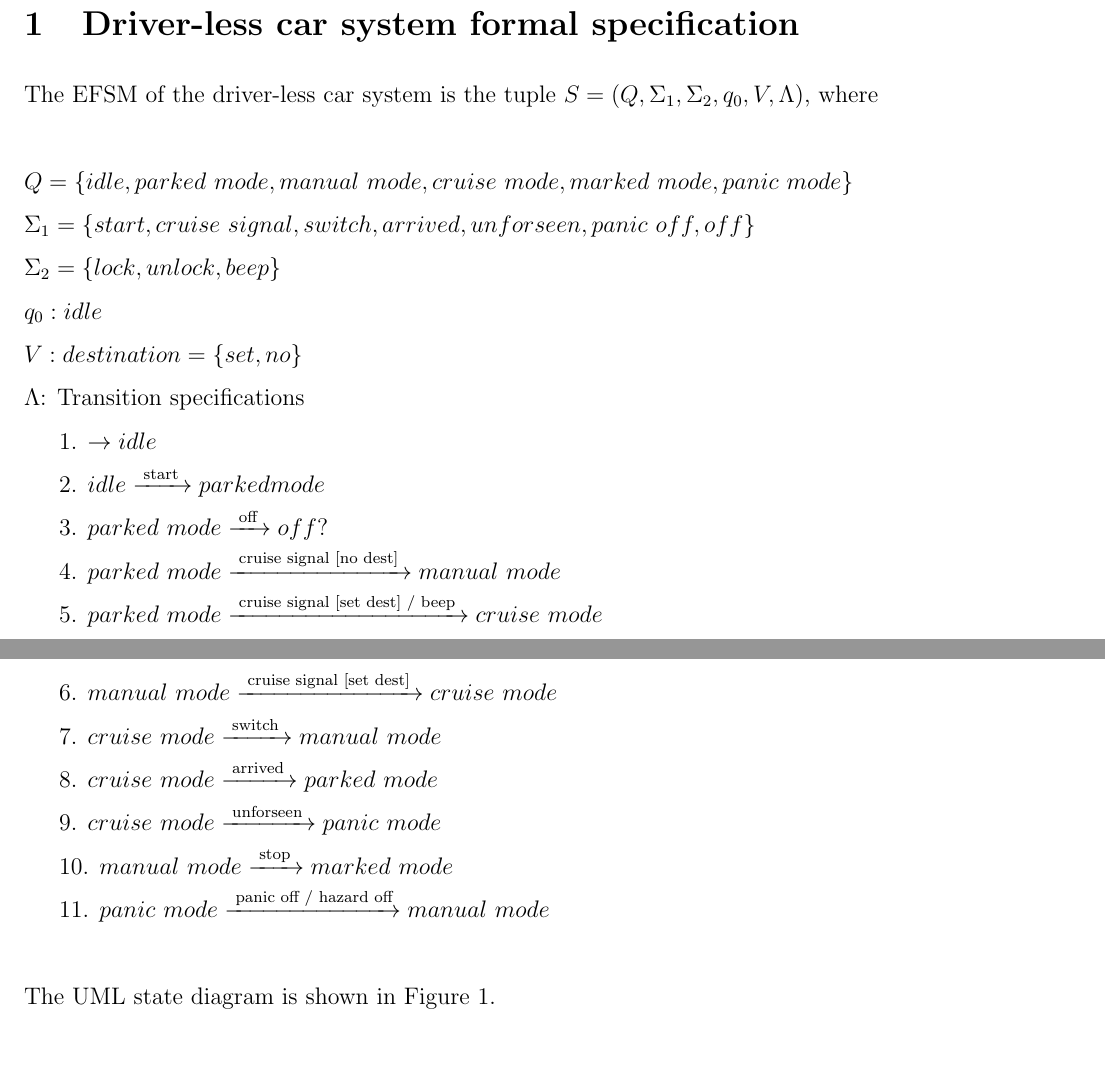
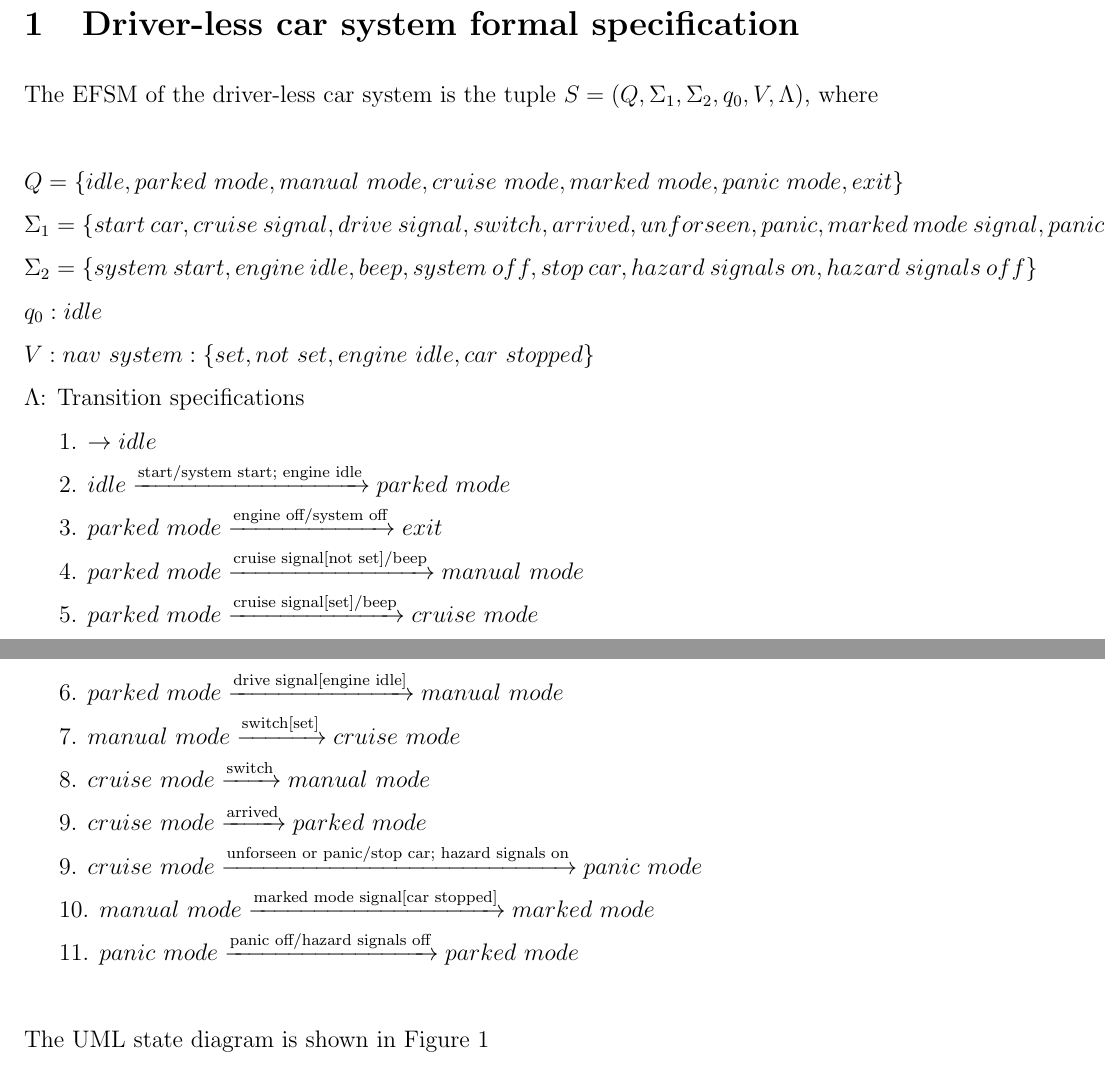
Before and after one commit to SamanthaGuillemette/SOEN331_A2, a LaTeX document (A2_SOEN331.tex): two parts of pages 1 and 2 of 3, joined at a grey line, cut so that both start at the same text. Compiled offline with pdfLaTeX.

Commit message:
4.1-Description-of-the-system: implemented changes to the uml in A2_SOEN331.drawio and A2_SOEN331.tex

```diff
--- a/A2_SOEN331.tex
+++ b/A2_SOEN331.tex
@@ -24,26 +24,27 @@ Assignment 2 on Extended Finite State Machines}
 
 \noindent The EFSM of the driver-less car system is the tuple $S = (Q, \Sigma_1, \Sigma_2, q_0, V, \Lambda)$, where\\
 
-\noindent $Q = \{idle, parked~mode, manual~mode, cruise~mode, marked~mode, panic~mode\}$\\
-\noindent $\Sigma_1 = \{start, cruise~signal, switch, arrived, unforseen,panic~off, off\}$\\
-\noindent $\Sigma_2 = \{lock, unlock, beep\}$\\
+\noindent $Q = \{idle, parked~mode, manual~mode, cruise~mode, marked~mode, panic~mode, exit\}$\\
+\noindent $\Sigma_1 = \{start~car, cruise~signal, drive~signal, switch, arrived, unforseen,panic,marked~mode~signal, panic~off, engine~off\}$\\
+\noindent $\Sigma_2 = \{system~start, engine~idle, beep, system~off, stop~car, hazard~signals~on, hazard~signals~off\}$\\
 \noindent $q_0: idle$\\
-\noindent $V: destination = \{set, no\}$\\
+\noindent $V: nav~system: \{set, not~set, engine~idle, car~stopped\}$\\
 \noindent $\Lambda$: Transition specifications\\
 \indent 1. $\rightarrow idle$\\
-\indent 2. $idle \xrightarrow {\text { start }} parked mode$\\
-\indent 3. $parked~mode  \xrightarrow {\text { off }} off?$\\
-\indent 4. $parked~mode  \xrightarrow {\text { cruise signal [no dest] }} manual~mode$\\
-\indent 5. $parked~mode  \xrightarrow {\text { cruise signal [set dest] / beep }} cruise~mode$\\
-\indent 6. $manual~mode  \xrightarrow {\text { cruise signal [set dest] }} cruise~mode$\\
-\indent 7. $cruise~mode  \xrightarrow {\text { switch }} manual~mode$\\
-\indent 8. $cruise~mode  \xrightarrow {\text { arrived }} parked~mode$\\
-\indent 9. $cruise~mode  \xrightarrow {\text { unforseen }} panic~mode$\\
-\indent 10. $manual~mode  \xrightarrow {\text { stop }} marked~mode$\\
-\indent 11. $panic~mode  \xrightarrow {\text { panic off / hazard off}} manual~mode$\\
+\indent 2. $idle \xrightarrow {\text {start/system start; engine idle}} parked~mode$\\
+\indent 3. $parked~mode  \xrightarrow {\text {engine off/system off}} exit$\\
+\indent 4. $parked~mode  \xrightarrow {\text {cruise signal[not set]/beep}} manual~mode$\\
+\indent 5. $parked~mode  \xrightarrow {\text {cruise signal[set]/beep}} cruise~mode$\\
+\indent 6. $parked~mode  \xrightarrow {\text {drive signal[engine idle]}} manual~mode$\\
+\indent 7. $manual~mode  \xrightarrow {\text {switch[set]}} cruise~mode$\\
+\indent 8. $cruise~mode  \xrightarrow {\text {switch}} manual~mode$\\
+\indent 9. $cruise~mode  \xrightarrow {\text {arrived}} parked~mode$\\
+\indent 9. $cruise~mode  \xrightarrow {\text {unforseen or panic/stop car; hazard signals on}} panic~mode$\\
+\indent 10. $manual~mode  \xrightarrow {\text {marked mode signal[car stopped]}} marked~mode$\\
+\indent 11. $panic~mode  \xrightarrow {\text {panic off/hazard signals off}} parked~mode$\\
 
 
-\noindent The UML state diagram is shown in Figure~\ref{fig:main-system-fig}.
+\noindent The UML state diagram is shown in Figure~\ref{fig:main-system-fig}\\
 
 \newpage
 
```
Also changed, not shown: efsm-latex-template/efsm.tex (deleted, +0 -52 lines), A2_Figures/A2_SOEN331_Main.eps (added), A2_Figures/A2_SOEN331_Main.pdf (added), A2_SOEN331.pdf, efsm-latex-template/efsm.pdf (deleted), A2_SOEN331.tex (2 more changed lines), 3 other files.
